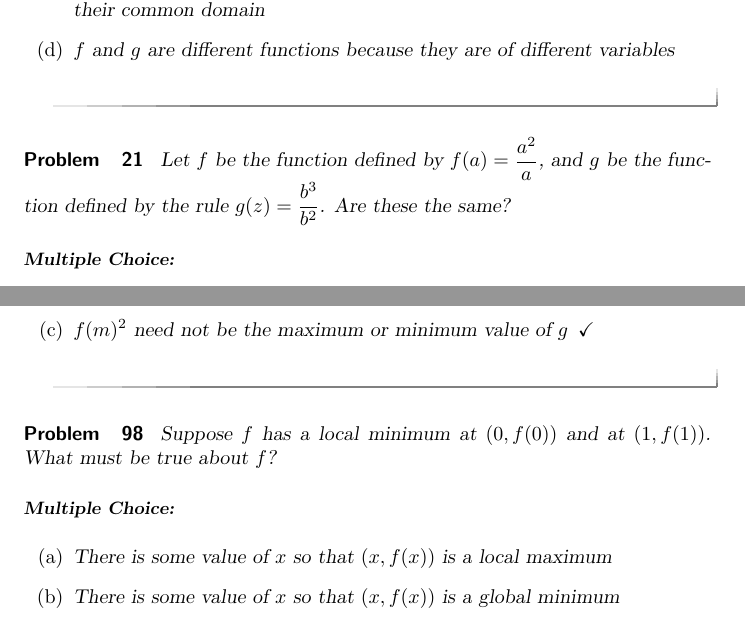
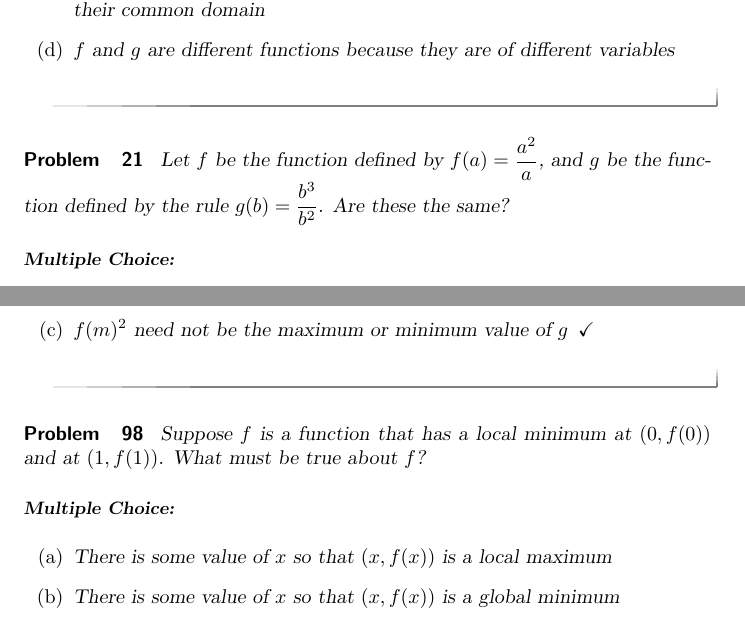
Before and after one commit to kisonecat/calculusConcepts, a LaTeX document (questions.tex): two parts of pages 8 and 31 of 59, joined at a grey line, cut so that both start at the same text. Compiled offline with pdfLaTeX.

Commit message:
David Lindbergs Sugg

```diff
--- a/questions.tex
+++ b/questions.tex
@@ -370,7 +371,9 @@ How did you find out about these questions?
 \end{problem}
 
 \begin{problem}
-	Let $f$ be the function defined by $f(a) = \frac{a^2}{a}$, and $g$ be the function defined by the rule $g(z) = \frac{b^3}{b^2}$.  Are these the same?
+  Let $f$ be the function defined by $f(a) = \frac{a^2}{a}$, and $g$
+  be the function defined by the rule $g(b) = \frac{b^3}{b^2}$.  Are
+  these the same?
   \begin{multipleChoice}
     \choice{Since $f$ and $g$ have differing domain, they are different functions}
     \choice[correct]{$f$ and $g$ are the same function}
@@ -1368,8 +1371,8 @@ How did you find out about these questions?
 \end{problem}
 
 \begin{problem}
-  Suppose $f$ has a local minimum at $(0,f(0))$ and at $(1,f(1))$.
-  What must be true about $f$?
+  Suppose $f$ is a function that has a local minimum at $(0,f(0))$ and
+  at $(1,f(1))$.  What must be true about $f$?
   \begin{multipleChoice}
     \choice{There is some value of $x$ so that $(x,f(x))$ is a local maximum}
     \choice{There is some value of $x$ so that $(x,f(x))$ is a global minimum}
```
Also changed, not shown: questions.tex (3 more changed lines). Lines whose indentation alone changed are shown as unchanged.
